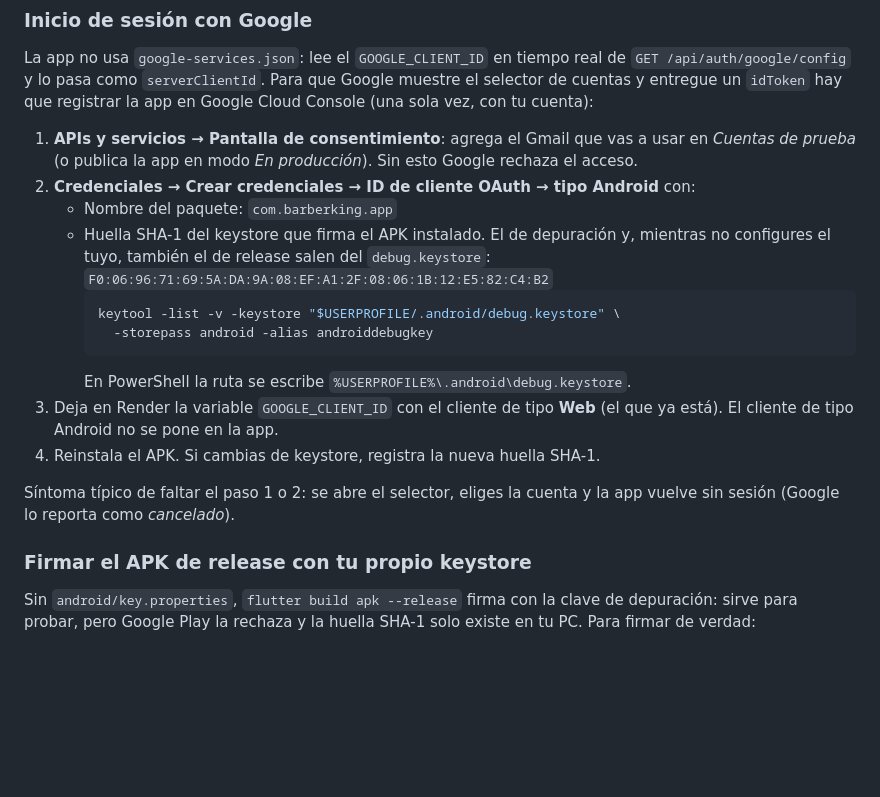
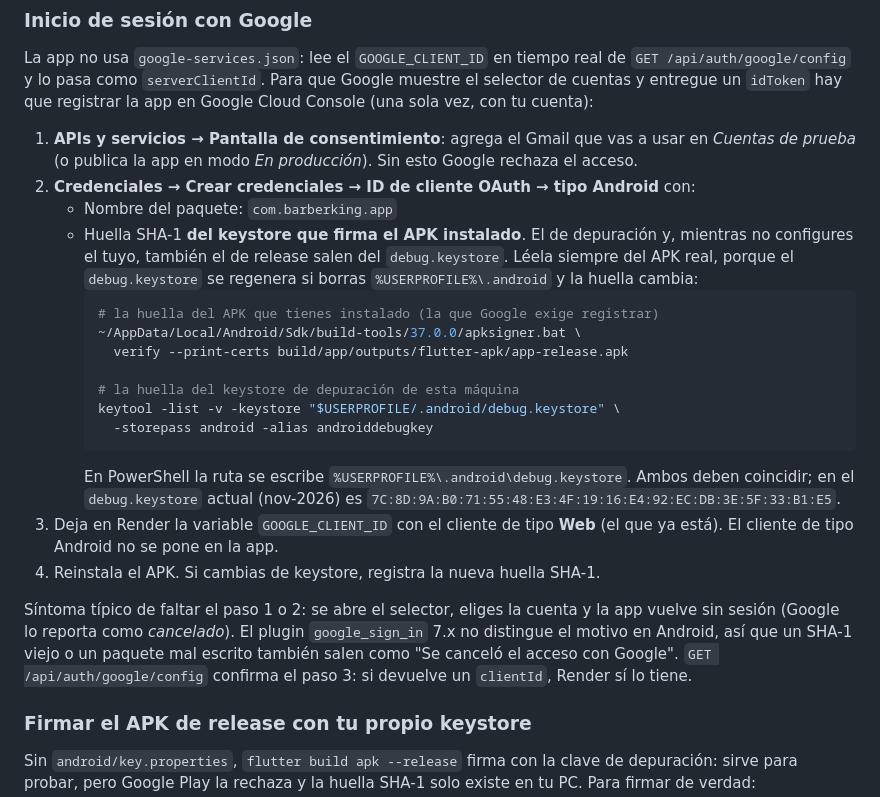
Before and after one commit to Hernando2007/barber-king, a Markdown page: README.md, the part around the change. Rendered like a GitHub page; blank space fills up the shorter version.

Commit message:
docs: la huella SHA-1 del debug.keystore cambió y hay que leerla del APK
El login con Google vuelve como "cancelado" porque el registro en Google Cloud
tiene la huella del depurador anterior. Se documenta cómo verificar la huella
del APK instalado, que es la única que Google acepta.

````diff
--- a/README.md
+++ b/README.md
@@ -267,20 +267,32 @@ la app en Google Cloud Console (una sola vez, con tu cuenta):
    esto Google rechaza el acceso.
 2. **Credenciales → Crear credenciales → ID de cliente OAuth → tipo Android** con:
    - Nombre del paquete: `com.barberking.app`
-   - Huella SHA-1 del keystore que firma el APK instalado. El de depuración y,
+   - Huella SHA-1 **del keystore que firma el APK instalado**. El de depuración y,
      mientras no configures el tuyo, también el de release salen del
-     `debug.keystore`: `F0:06:96:71:69:5A:DA:9A:08:EF:A1:2F:08:06:1B:12:E5:82:C4:B2`
+     `debug.keystore`. Léela siempre del APK real, porque el `debug.keystore` se
+     regenera si borras `%USERPROFILE%\.android` y la huella cambia:
      ```bash
+     # la huella del APK que tienes instalado (la que Google exige registrar)
+     ~/AppData/Local/Android/Sdk/build-tools/37.0.0/apksigner.bat \
+       verify --print-certs build/app/outputs/flutter-apk/app-release.apk
+
+     # la huella del keystore de depuración de esta máquina
      keytool -list -v -keystore "$USERPROFILE/.android/debug.keystore" \
        -storepass android -alias androiddebugkey
      ```
      En PowerShell la ruta se escribe `%USERPROFILE%\.android\debug.keystore`.
+     Ambos deben coincidir; en el `debug.keystore` actual (nov-2026) es
+     `7C:8D:9A:B0:71:55:48:E3:4F:19:16:E4:92:EC:DB:3E:5F:33:B1:E5`.
 3. Deja en Render la variable `GOOGLE_CLIENT_ID` con el cliente de tipo **Web**
    (el que ya está). El cliente de tipo Android no se pone en la app.
 4. Reinstala el APK. Si cambias de keystore, registra la nueva huella SHA-1.
 
 Síntoma típico de faltar el paso 1 o 2: se abre el selector, eliges la cuenta y
-la app vuelve sin sesión (Google lo reporta como *cancelado*).
+la app vuelve sin sesión (Google lo reporta como *cancelado*). El plugin
+`google_sign_in` 7.x no distingue el motivo en Android, así que un SHA-1 viejo o
+un paquete mal escrito también salen como "Se canceló el acceso con Google".
+`GET /api/auth/google/config` confirma el paso 3: si devuelve un `clientId`,
+Render sí lo tiene.
 
 ### Firmar el APK de release con tu propio keystore
 
````
